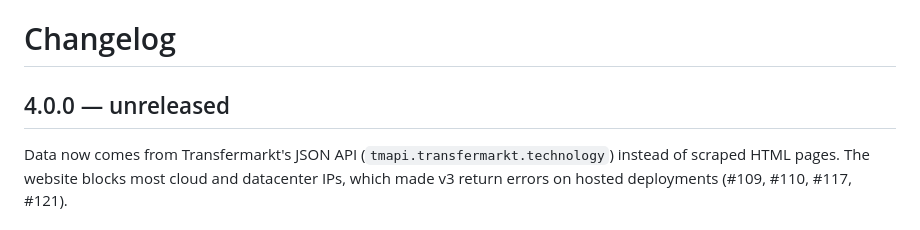
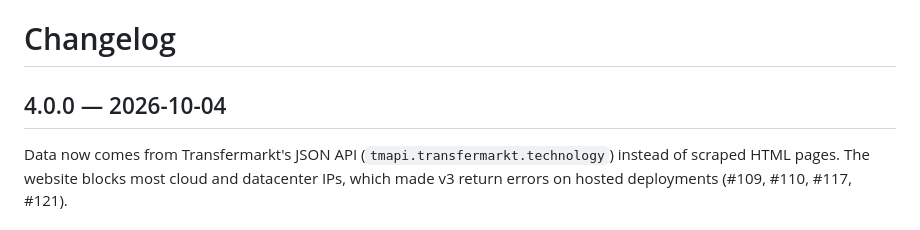
Before and after one commit to felipeall/transfermarkt-api, a Markdown page: CHANGELOG.md, the part around the change. GitHub-like rendering.

Commit message:
chore: release 4.0.0
Co-Authored-By: Claude Opus 5.5 <noreply@anthropic.com>

```diff
--- a/CHANGELOG.md
+++ b/CHANGELOG.md
@@ -1,6 +1,6 @@
 # Changelog
 
-## 4.0.0 — unreleased
+## 4.0.0 — 2026-10-04
 
 Data now comes from Transfermarkt's JSON API (`tmapi.transfermarkt.technology`) instead of scraped HTML pages. The website blocks most cloud and datacenter IPs, which made v3 return errors on hosted deployments (#109, #110, #117, #121).
 
```
